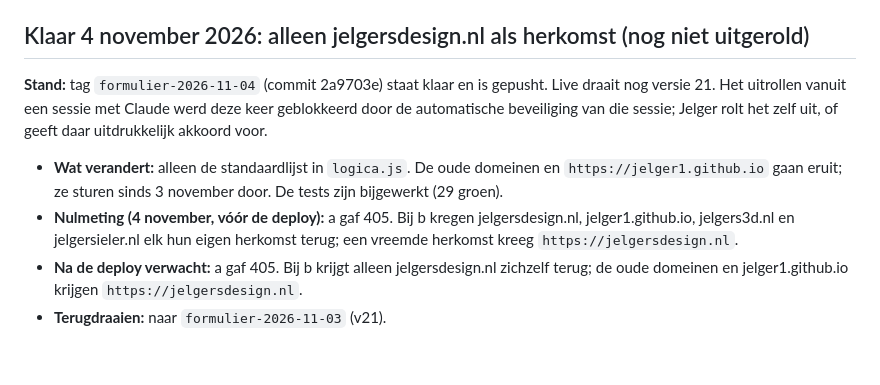
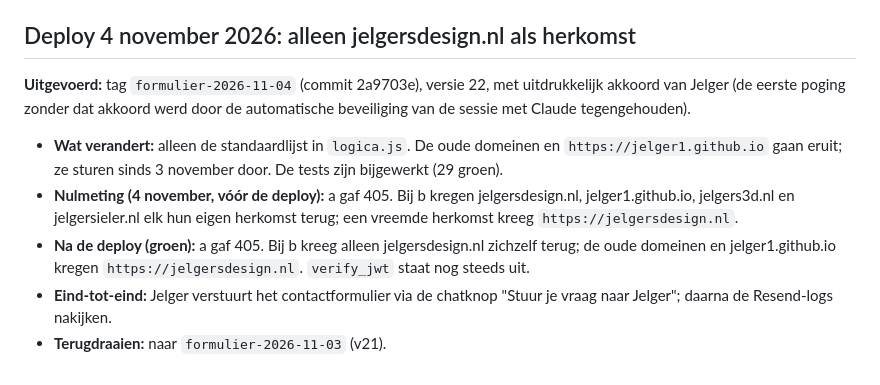
Before and after one commit to Jelger1/jsdesign, a Markdown page: docs/deploy-functie.md, the part around the change. Drawn GitHub-style.

Commit message:
Docs: formulier v22 live, alleen jelgersdesign.nl als herkomst
Co-Authored-By: Claude Opus 5.5 <noreply@anthropic.com>

```diff
--- a/docs/deploy-functie.md
+++ b/docs/deploy-functie.md
@@ -312,15 +312,16 @@ geen secrets voor `SITE_URL` en `MAIL_VAN`, dus de code bepaalt ze.
   (bevestiging en melding) staan in Resend als delivered, met afzender `bestellingen@jelgersdesign.nl`.
 - **Terugdraaien:** naar `formulier-2026-11-02` (v20). Dan mailt de functie weer als JelgerS3D vanaf jelgers3d.nl.
 
-## Klaar 4 november 2026: alleen jelgersdesign.nl als herkomst (nog niet uitgerold)
+## Deploy 4 november 2026: alleen jelgersdesign.nl als herkomst
 
-**Stand:** tag `formulier-2026-11-04` (commit 2a9703e) staat klaar en is gepusht. Live draait nog versie 21. Het
-uitrollen vanuit een sessie met Claude werd deze keer geblokkeerd door de automatische beveiliging van die sessie;
-Jelger rolt het zelf uit, of geeft daar uitdrukkelijk akkoord voor.
+**Uitgevoerd:** tag `formulier-2026-11-04` (commit 2a9703e), versie 22, met uitdrukkelijk akkoord van Jelger (de
+eerste poging zonder dat akkoord werd door de automatische beveiliging van de sessie met Claude tegengehouden).
 - **Wat verandert:** alleen de standaardlijst in `logica.js`. De oude domeinen en `https://jelger1.github.io` gaan
   eruit; ze sturen sinds 3 november door. De tests zijn bijgewerkt (29 groen).
 - **Nulmeting (4 november, vóór de deploy):** a gaf 405. Bij b kregen jelgersdesign.nl, jelger1.github.io,
   jelgers3d.nl en jelgersieler.nl elk hun eigen herkomst terug; een vreemde herkomst kreeg `https://jelgersdesign.nl`.
-- **Na de deploy verwacht:** a gaf 405. Bij b krijgt alleen jelgersdesign.nl zichzelf terug; de oude domeinen en
-  jelger1.github.io krijgen `https://jelgersdesign.nl`.
+- **Na de deploy (groen):** a gaf 405. Bij b kreeg alleen jelgersdesign.nl zichzelf terug; de oude domeinen en
+  jelger1.github.io kregen `https://jelgersdesign.nl`. `verify_jwt` staat nog steeds uit.
+- **Eind-tot-eind:** Jelger verstuurt het contactformulier via de chatknop "Stuur je vraag naar Jelger"; daarna de
+  Resend-logs nakijken.
 - **Terugdraaien:** naar `formulier-2026-11-03` (v21).
```
Also changed, not shown: docs/beveiliging.md (+1 -1 lines).
